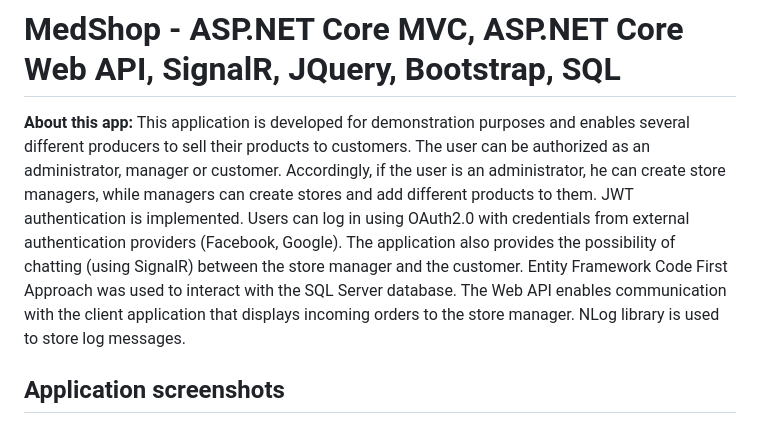
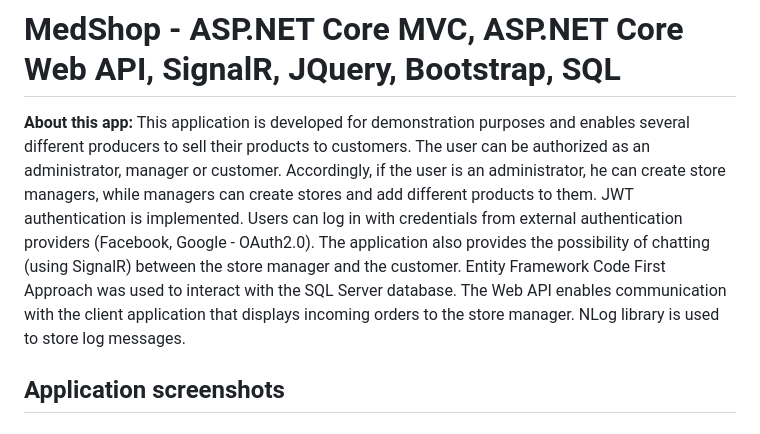
Before and after one commit to BB9086/MedShopV1, a Markdown page: README.md, the part around the change. GitHub-like rendering.

```diff
--- a/README.md
+++ b/README.md
@@ -1,6 +1,6 @@
 # MedShop - ASP.NET Core MVC, ASP.NET Core Web API, SignalR, JQuery, Bootstrap, SQL
 
-**About this app:** This application is developed for demonstration purposes and enables several different producers to sell their products to customers. The user can be authorized as an administrator, manager or customer. Accordingly, if the user is an administrator, he can create store managers, while managers can create stores and add different products to them. JWT authentication is implemented. Users can log in using OAuth2.0 with credentials from external authentication providers (Facebook, Google). The application also provides the possibility of chatting (using SignalR) between the store manager and the customer. Entity Framework Code First Approach was used to interact with the SQL Server database. The Web API enables communication with the client application that displays incoming orders to the store manager. NLog library is used to store log messages.
+**About this app:** This application is developed for demonstration purposes and enables several different producers to sell their products to customers. The user can be authorized as an administrator, manager or customer. Accordingly, if the user is an administrator, he can create store managers, while managers can create stores and add different products to them. JWT authentication is implemented. Users can log in with credentials from external authentication providers (Facebook, Google - OAuth2.0). The application also provides the possibility of chatting (using SignalR) between the store manager and the customer. Entity Framework Code First Approach was used to interact with the SQL Server database. The Web API enables communication with the client application that displays incoming orders to the store manager. NLog library is used to store log messages.
 
 <!--- ## URL
 ###### https://medshopsite.azurewebsites.net/
```
